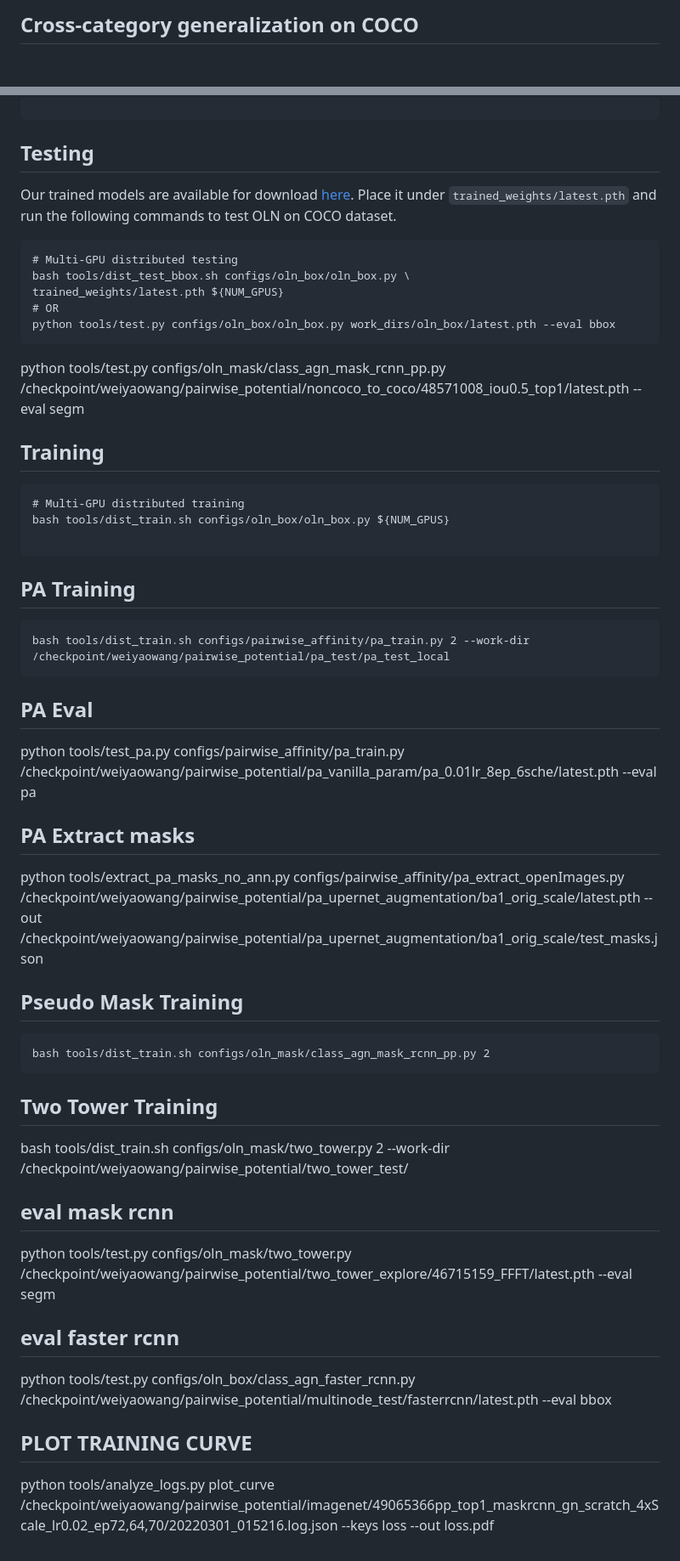
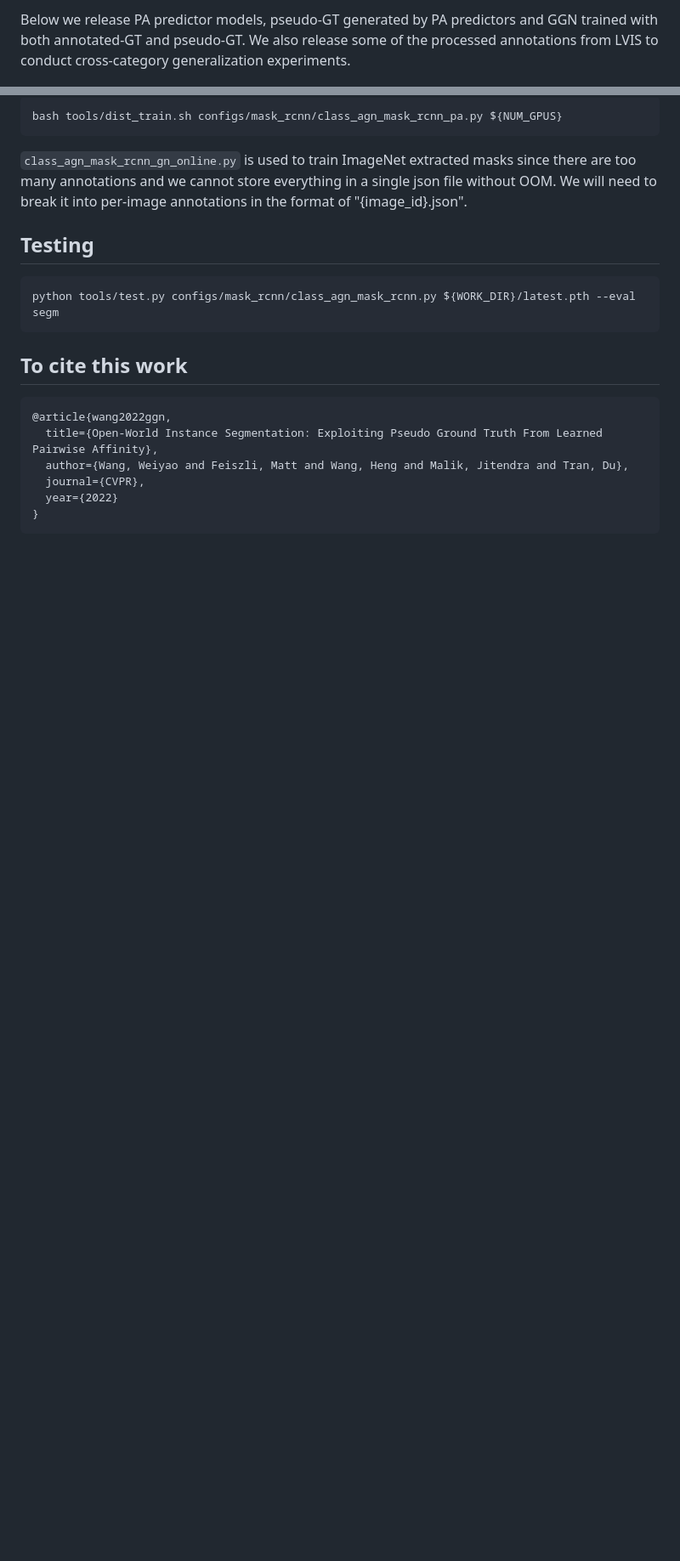
Before and after one commit to facebookresearch/Generic-Grouping, a Markdown page: README.md, 2 parts joined by grey strips. Shown at 85% size. GitHub-like rendering; blank space fills up the shorter version.

````diff
--- a/README.md
+++ b/README.md
@@ -23,3 +16,3 @@ Humans can recognize novel objects in this image despite having never seen them
 
-## Cross-category generalization on COCO
+Below we release PA predictor models, pseudo-GT generated by PA predictors and GGN trained with both annotated-GT and pseudo-GT. We also release some of the processed annotations from LVIS to conduct cross-category generalization experiments.
 
@@ -70,50 +101,22 @@ object_localization_network
+```
+bash tools/dist_train.sh configs/mask_rcnn/class_agn_mask_rcnn_pa.py ${NUM_GPUS}
+```
+
+`class_agn_mask_rcnn_gn_online.py` is used to train ImageNet extracted masks since there are too many annotations and we cannot store everything in a single json file without OOM. We will need to break it into per-image annotations in the format of "{image_id}.json".
 
 ## Testing
-Our trained models are available for download [here](https://drive.google.com/uc?id=1uL6TRhpSILvWeR6DZ0x9K9VywrQXQvq9). Place it under `trained_weights/latest.pth` and run the following commands to test OLN on COCO dataset.
 
 ```
-# Multi-GPU distributed testing
-bash tools/dist_test_bbox.sh configs/oln_box/oln_box.py \
-trained_weights/latest.pth ${NUM_GPUS}
-# OR
-python tools/test.py configs/oln_box/oln_box.py work_dirs/oln_box/latest.pth --eval bbox
+python tools/test.py configs/mask_rcnn/class_agn_mask_rcnn.py ${WORK_DIR}/latest.pth --eval segm
 ```
 
-python tools/test.py configs/oln_mask/class_agn_mask_rcnn_pp.py /checkpoint/weiyaowang/pairwise_potential/noncoco_to_coco/48571008_iou0.5_top1/latest.pth --eval segm
+## To cite this work
 
-
-## Training
+```bibtex
+@article{wang2022ggn,
+  title={Open-World Instance Segmentation: Exploiting Pseudo Ground Truth From Learned Pairwise Affinity},
+  author={Wang, Weiyao and Feiszli, Matt and Wang, Heng and Malik, Jitendra and Tran, Du},
+  journal={CVPR},
+  year={2022}
+}
 ```
-# Multi-GPU distributed training
-bash tools/dist_train.sh configs/oln_box/oln_box.py ${NUM_GPUS}
-
-```
-
-## PA Training
-```
-bash tools/dist_train.sh configs/pairwise_affinity/pa_train.py 2 --work-dir /checkpoint/weiyaowang/pairwise_potential/pa_test/pa_test_local
-```
-
-## PA Eval
-python tools/test_pa.py configs/pairwise_affinity/pa_train.py /checkpoint/weiyaowang/pairwise_potential/pa_vanilla_param/pa_0.01lr_8ep_6sche/latest.pth --eval pa
-
-## PA Extract masks
-python tools/extract_pa_masks_no_ann.py configs/pairwise_affinity/pa_extract_openImages.py /checkpoint/weiyaowang/pairwise_potential/pa_upernet_augmentation/ba1_orig_scale/latest.pth --out /checkpoint/weiyaowang/pairwise_potential/pa_upernet_augmentation/ba1_orig_scale/test_masks.json
-
-
-## Pseudo Mask Training
-```
-bash tools/dist_train.sh configs/oln_mask/class_agn_mask_rcnn_pp.py 2
-```
-
-## Two Tower Training
-bash tools/dist_train.sh configs/oln_mask/two_tower.py 2 --work-dir /checkpoint/weiyaowang/pairwise_potential/two_tower_test/
-
-## eval mask rcnn
-python tools/test.py configs/oln_mask/two_tower.py /checkpoint/weiyaowang/pairwise_potential/two_tower_explore/46715159_FFFT/latest.pth --eval segm
-
-## eval faster rcnn
-python tools/test.py configs/oln_box/class_agn_faster_rcnn.py /checkpoint/weiyaowang/pairwise_potential/multinode_test/fasterrcnn/latest.pth --eval bbox
-
-## PLOT TRAINING CURVE
-python tools/analyze_logs.py plot_curve /checkpoint/weiyaowang/pairwise_potential/imagenet/49065366pp_top1_maskrcnn_gn_scratch_4xScale_lr0.02_ep72,64,70/20220301_015216.log.json --keys loss --out loss.pdf
````
Also changed, not shown: other parts of README.md (+68 -37 lines), images/oln_overview.png (deleted), images/overview_updated.png (added), 7 other files.
